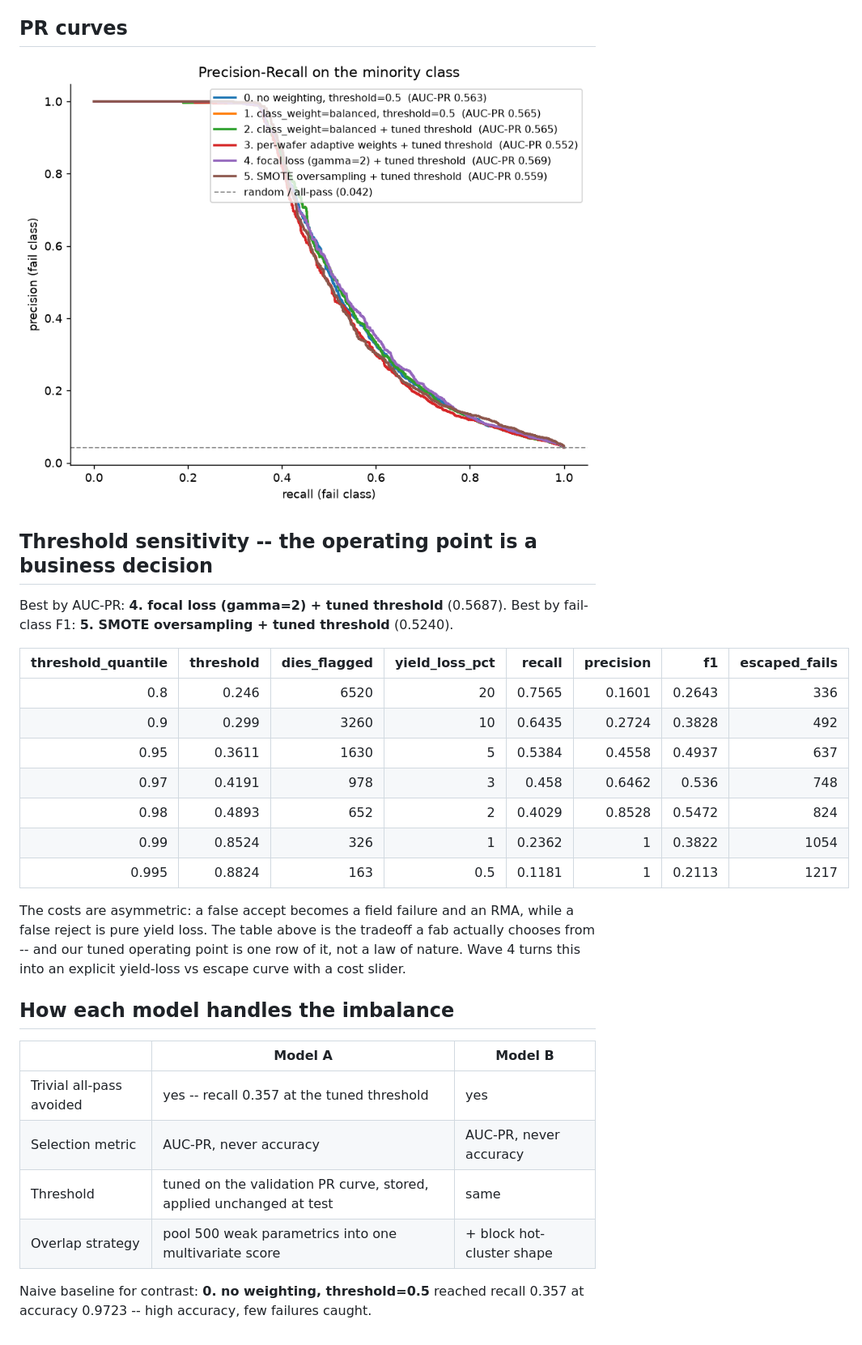
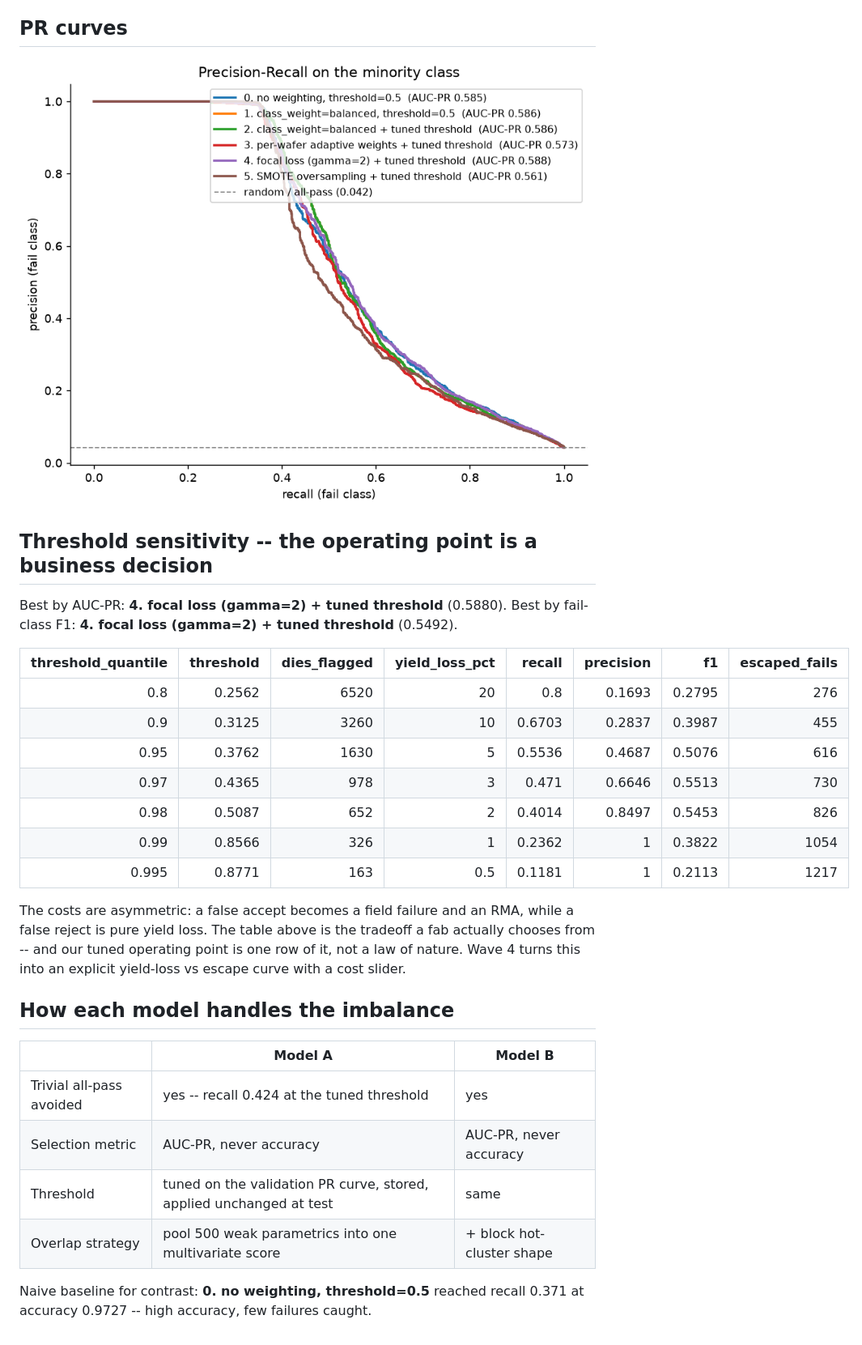
Before and after one commit to Rg9906/Sandisk_AIML, a Markdown page: results/imbalance_analysis.md, the part around one of its changes. Shown at 81% size. GitHub-like rendering; pictures changed too: figures/pr_curves_imbalance.png.

```diff
--- a/results/imbalance_analysis.md
+++ b/results/imbalance_analysis.md
@@ -44,18 +44,18 @@ near-independent weak ones add in quadrature to something that is.
 
 ## Threshold sensitivity -- the operating point is a business decision
 
-Best by AUC-PR: **4. focal loss (gamma=2) + tuned threshold** (0.5687).
-Best by fail-class F1: **5. SMOTE oversampling + tuned threshold** (0.5240).
+Best by AUC-PR: **4. focal loss (gamma=2) + tuned threshold** (0.5880).
+Best by fail-class F1: **4. focal loss (gamma=2) + tuned threshold** (0.5492).
 
 |   threshold_quantile |   threshold |   dies_flagged |   yield_loss_pct |   recall |   precision |     f1 |   escaped_fails |
 |---------------------:|------------:|---------------:|-----------------:|---------:|------------:|-------:|----------------:|
-|                0.8   |      0.246  |           6520 |             20   |   0.7565 |      0.1601 | 0.2643 |             336 |
-|                0.9   |      0.299  |           3260 |             10   |   0.6435 |      0.2724 | 0.3828 |             492 |
-|                0.95  |      0.3611 |           1630 |              5   |   0.5384 |      0.4558 | 0.4937 |             637 |
-|                0.97  |      0.4191 |            978 |              3   |   0.458  |      0.6462 | 0.536  |             748 |
-|                0.98  |      0.4893 |            652 |              2   |   0.4029 |      0.8528 | 0.5472 |             824 |
-|                0.99  |      0.8524 |            326 |              1   |   0.2362 |      1      | 0.3822 |            1054 |
-|                0.995 |      0.8824 |            163 |              0.5 |   0.1181 |      1      | 0.2113 |            1217 |
+|                0.8   |      0.2562 |           6520 |             20   |   0.8    |      0.1693 | 0.2795 |             276 |
+|                0.9   |      0.3125 |           3260 |             10   |   0.6703 |      0.2837 | 0.3987 |             455 |
+|                0.95  |      0.3762 |           1630 |              5   |   0.5536 |      0.4687 | 0.5076 |             616 |
+|                0.97  |      0.4365 |            978 |              3   |   0.471  |      0.6646 | 0.5513 |             730 |
+|                0.98  |      0.5087 |            652 |              2   |   0.4014 |      0.8497 | 0.5453 |             826 |
+|                0.99  |      0.8566 |            326 |              1   |   0.2362 |      1      | 0.3822 |            1054 |
+|                0.995 |      0.8771 |            163 |              0.5 |   0.1181 |      1      | 0.2113 |            1217 |
 
 The costs are asymmetric: a false accept becomes a field failure and an RMA, while a
 false reject is pure yield loss. The table above is the tradeoff a fab actually chooses
@@ -66,10 +66,10 @@ this into an explicit yield-loss vs escape curve with a cost slider.
 
 | | Model A | Model B |
 |---|---|---|
-| Trivial all-pass avoided | yes -- recall 0.357 at the tuned threshold | yes |
+| Trivial all-pass avoided | yes -- recall 0.424 at the tuned threshold | yes |
 | Selection metric | AUC-PR, never accuracy | AUC-PR, never accuracy |
 | Threshold | tuned on the validation PR curve, stored, applied unchanged at test | same |
 | Overlap strategy | pool 500 weak parametrics into one multivariate score | + block hot-cluster shape |
 
-Naive baseline for contrast: **0. no weighting, threshold=0.5** reached recall 0.357
-at accuracy 0.9723 -- high accuracy, few failures caught.
+Naive baseline for contrast: **0. no weighting, threshold=0.5** reached recall 0.371
+at accuracy 0.9727 -- high accuracy, few failures caught.
```
Also changed, not shown: other parts of results/imbalance_analysis.md (+11 -11 lines), README.md (+27 -0 lines), 3 other files.
